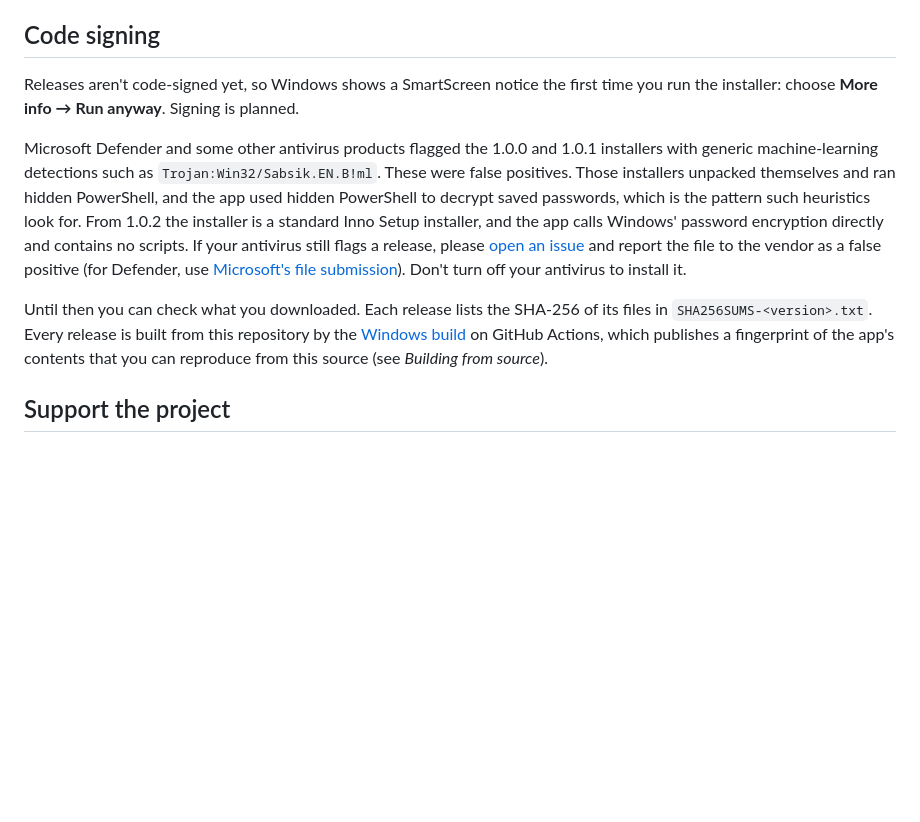
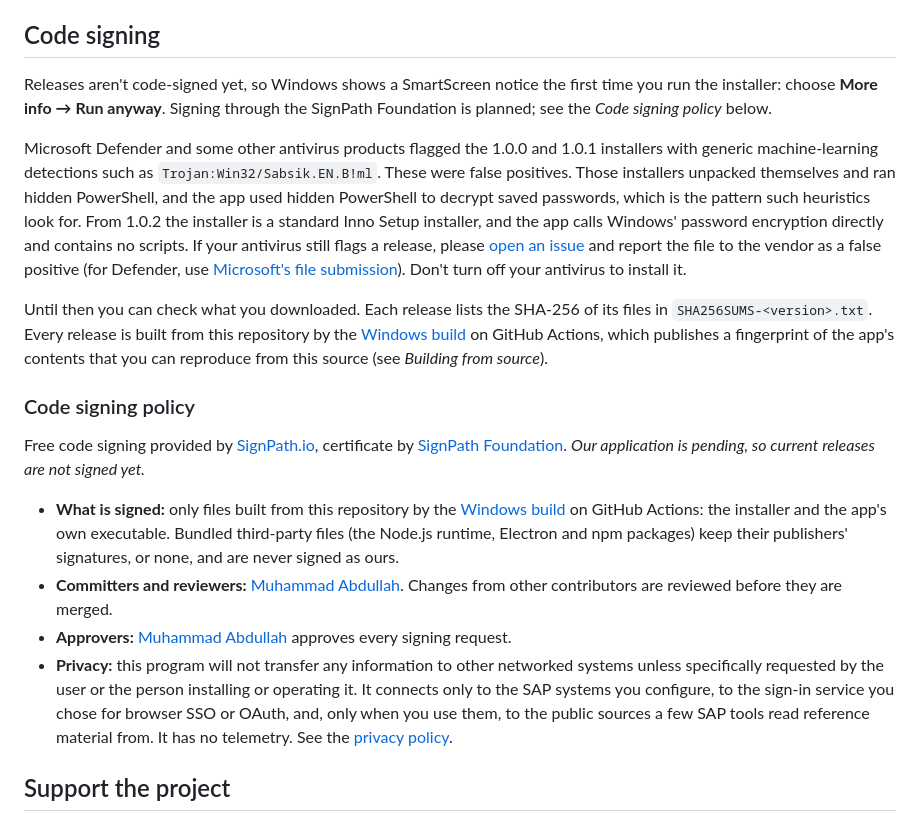
Before and after one commit to Muhammad-Abdullah333/SAP-MCP-Bridge, a Markdown page: README.md, the part around the change. Rendered like a GitHub page; blank space fills up the shorter version.

Commit message:
Add the code signing policy
SignPath Foundation asks every project it signs for to publish a code signing policy on
its homepage and download page: the required credit line, what gets signed, who
commits, reviews and approves, and a privacy statement. The README now has one, says
plainly that the application is pending and releases are not signed yet, and points the
existing signing notes at it.

Co-Authored-By: Claude Opus 5.5 <noreply@anthropic.com>

```diff
--- a/README.md
+++ b/README.md
@@ -95,11 +95,20 @@ The [Windows build](.github/workflows/windows.yml) workflow runs these same step
 
 ## Code signing
 
-Releases aren't code-signed yet, so Windows shows a SmartScreen notice the first time you run the installer: choose **More info → Run anyway**. Signing is planned.
+Releases aren't code-signed yet, so Windows shows a SmartScreen notice the first time you run the installer: choose **More info → Run anyway**. Signing through the SignPath Foundation is planned; see the *Code signing policy* below.
 
 Microsoft Defender and some other antivirus products flagged the 1.0.0 and 1.0.1 installers with generic machine-learning detections such as `Trojan:Win32/Sabsik.EN.B!ml`. These were false positives. Those installers unpacked themselves and ran hidden PowerShell, and the app used hidden PowerShell to decrypt saved passwords, which is the pattern such heuristics look for. From 1.0.2 the installer is a standard Inno Setup installer, and the app calls Windows' password encryption directly and contains no scripts. If your antivirus still flags a release, please [open an issue](https://github.com/Muhammad-Abdullah333/SAP-MCP-Bridge/issues) and report the file to the vendor as a false positive (for Defender, use [Microsoft's file submission](https://www.microsoft.com/wdsi/filesubmission)). Don't turn off your antivirus to install it.
 
 Until then you can check what you downloaded. Each release lists the SHA-256 of its files in `SHA256SUMS-<version>.txt`. Every release is built from this repository by the [Windows build](.github/workflows/windows.yml) on GitHub Actions, which publishes a fingerprint of the app's contents that you can reproduce from this source (see *Building from source*).
+
+### Code signing policy
+
+Free code signing provided by [SignPath.io](https://about.signpath.io), certificate by [SignPath Foundation](https://signpath.org). *Our application is pending, so current releases are not signed yet.*
+
+- **What is signed:** only files built from this repository by the [Windows build](.github/workflows/windows.yml) on GitHub Actions: the installer and the app's own executable. Bundled third-party files (the Node.js runtime, Electron and npm packages) keep their publishers' signatures, or none, and are never signed as ours.
+- **Committers and reviewers:** [Muhammad Abdullah](https://github.com/Muhammad-Abdullah333). Changes from other contributors are reviewed before they are merged.
+- **Approvers:** [Muhammad Abdullah](https://github.com/Muhammad-Abdullah333) approves every signing request.
+- **Privacy:** this program will not transfer any information to other networked systems unless specifically requested by the user or the person installing or operating it. It connects only to the SAP systems you configure, to the sign-in service you chose for browser SSO or OAuth, and, only when you use them, to the public sources a few SAP tools read reference material from. It has no telemetry. See the [privacy policy](PRIVACY.md).
 
 ## Support the project
 
```
